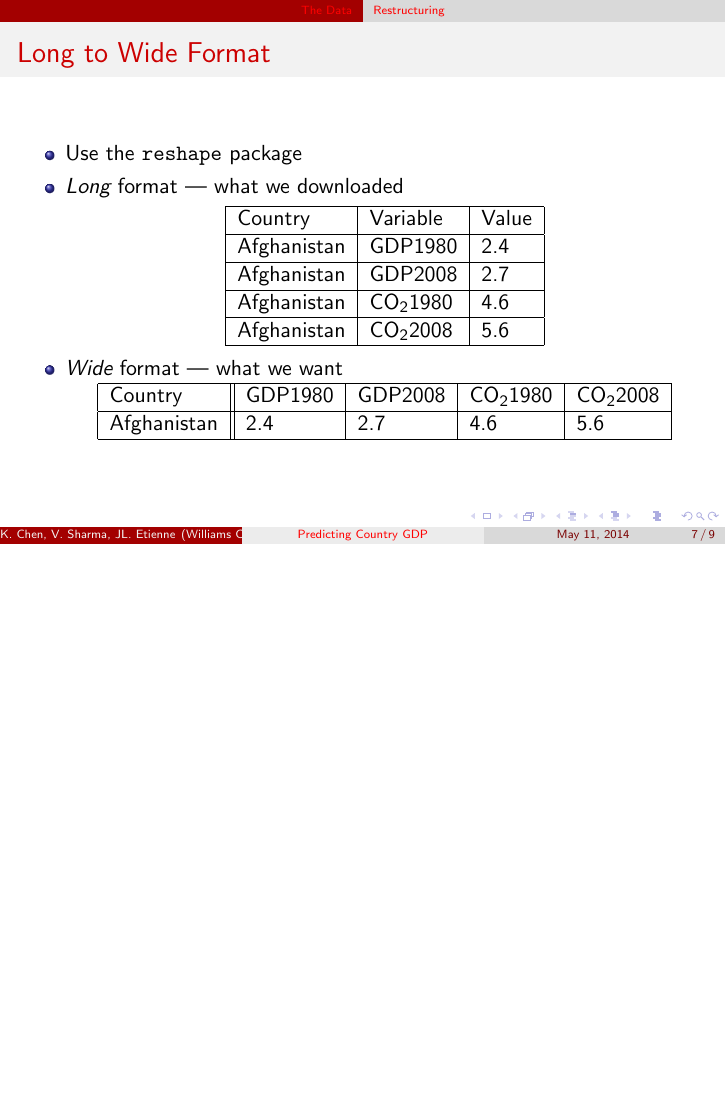
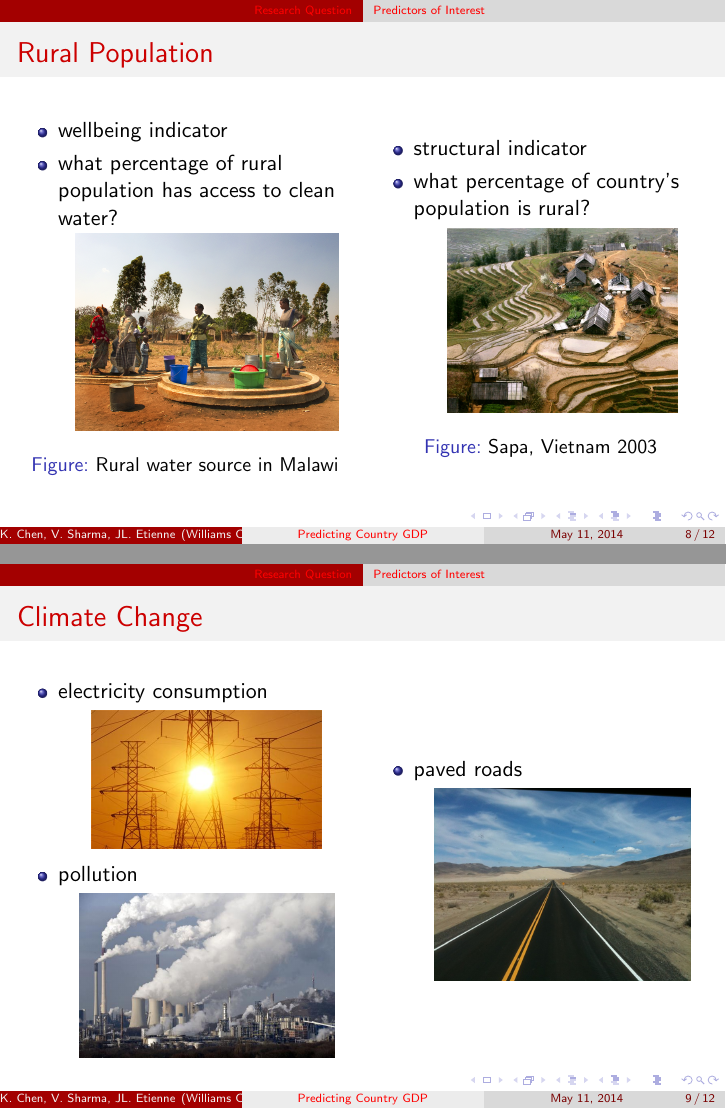
Before and after one commit to kevinmichaelchen/stat202, LaTeX slides (Writeups/presentation.tex): page 7 of 9 before the commit and pages 8 and 9 of 12 after it, the two joined at a grey line, the shorter picture padded with empty space. Compiled offline with pdfLaTeX.

Commit message:
updated writeup

```diff
--- a/Writeups/presentation.tex
+++ b/Writeups/presentation.tex
@@ -27,9 +27,9 @@
 
 \hypersetup{
     bookmarks=true,         % show bookmarks bar?
-    unicode=false,          % non-Latin characters in Acrobat‚Äôs bookmarks
-    pdftoolbar=true,        % show Acrobat‚Äôs toolbar?
-    pdfmenubar=true,        % show Acrobat‚Äôs menu?
+    unicode=false,          % non-Latin characters in Acrobat’s bookmarks
+    pdftoolbar=true,        % show Acrobat’s toolbar?
+    pdfmenubar=true,        % show Acrobat’s menu?
     pdffitwindow=false,     % window fit to page when opened
     pdfstartview={FitH},    % fits the width of the page to the window
     pdftitle={My title},    % title
@@ -61,6 +61,9 @@
 % % % % % % % % % % % % % % % % % % % %
 % % % % % % % % % % % % % % % % % % % %
 \section{Research Question}
+
+%RESPONSE
+\subsection{Response of Interest}
 \begin{frame}{Response of Interest}
 \begin{itemize}
 \item What makes a country rich?
@@ -93,7 +88,5 @@
-\section{The Data}
-
-\subsection{Collecting}
-
+%DATA
+\subsection{Data Overview}
 \begin{frame}{Downloading the Data}
 \begin{itemize}
 	\item Collected from \href{http://data.worldbank.org/indicator}{The World Bank}
@@ -119,26 +158,72 @@
 \end{itemize}
 \end{frame}
 
-\subsection{Restructuring}
-\begin{frame}{Long to Wide Format}
+
+
+%PREDICTORS
+\subsection{Predictors of Interest}
+
+% RURAL PREDICTOR
+\subsubsection{Rural Population}
+
+\begin{frame}{Rural Population}
+
+\begin{columns}
+  \begin{column}{0.5\textwidth}
     \begin{itemize}
-  \item Use the {\tt reshape} package
-    \item \emph{Long} format --- what we downloaded \\
-      \begin{table}
-        \begin{tabular}{ | l | l | l | } \hline
-          Country& Variable& Value \\ \hline
-          Afghanistan& GDP1980& 2.4   \\ \hline
-          Afghanistan& GDP2008  & 2.7   \\ \hline
-          Afghanistan& CO$_2$1980  & 4.6   \\ \hline
-          Afghanistan& CO$_2$2008  & 5.6   \\ \hline
-          \end{tabular}
-        \end{table}
+        \item wellbeing indicator
+        \item what percentage of rural population has access to clean water?
+        \begin{figure}
+	\centering
+	\includegraphics[scale=0.12]{images/malawi_rural_water.jpg}
+	\caption{Rural water source in Malawi}
+	\end{figure}
+    \end{itemize}
+  \end{column}
 
-      \item \emph{Wide} format --- what we want \\
-        \begin{table}
-          \begin{tabular}{| l || l | l | l | l |} \hline
-            Country& GDP1980& GDP2008& CO$_2$1980& CO$_2$2008 \\ \hline
-            Afghanistan& 2.4& 2.7& 4.6& 5.6 \\ \hline
-            %Albania& 4.3& 4.6& 3.2& 4.2 \\ \hline
-            \end{tabular}
-          \end{table}
+  \begin{column}{0.5\textwidth}
+     \begin{itemize}
+        \item structural indicator
+        \item what percentage of country's population is rural?
+        \begin{figure}
+	\centering
+	\includegraphics[scale=0.15]{images/sapa_vietnam_2003.jpg}
+	\caption{Sapa, Vietnam 2003}
+	\end{figure}
+     \end{itemize}
+  \end{column}
+\end{columns}
+
+\end{frame}
+
+% CLIMATE PREDICTOR
+\subsubsection{Climate Change}
+\begin{frame}{Climate Change}
+
+\begin{columns}
+  \begin{column}{0.5\textwidth}
+    \begin{itemize}
+        \item electricity consumption
+	        	\begin{figure}
+		\centering
+		\includegraphics[scale=0.25]{images/electricity_consumption.jpg}
+		\end{figure}
+	\item pollution
+		\begin{figure}
+		\centering
+		\includegraphics[scale=0.2]{images/pollution.jpg}
+		\end{figure}
+    \end{itemize}
+  \end{column}
+
+  \begin{column}{0.5\textwidth}
+     \begin{itemize}
+	\item paved roads
+		\begin{figure}
+		\centering
+		\includegraphics[scale=0.2]{images/paved_road.jpg}
+		\end{figure}
+     \end{itemize}
+  \end{column}
+\end{columns}
+\end{frame}
@@ -144,0 +266 @@
+\begin{frame}{Science Predictors}
```
Also changed, not shown: Writeups/images/cellphones.jpg (added), Writeups/images/child_labor.jpeg (added), Writeups/images/electricity_consumption.jpg (added), Writeups/images/life_expectancy.jpg (added), Writeups/images/literacy_rates.jpg (added), Writeups/images/malawi_rural_water.jpg (added), Writeups/images/paved_road.jpg (added), Writeups/images/pollution.jpg (added), Writeups/images/refugee_camp.jpg (added), Writeups/images/research_and_development.jpg (added), Writeups/images/sapa_vietnam_2003.jpg (added), Writeups/presentation.tex (144 more changed lines), 4 other files. Lines whose indentation alone changed are shown as unchanged.
